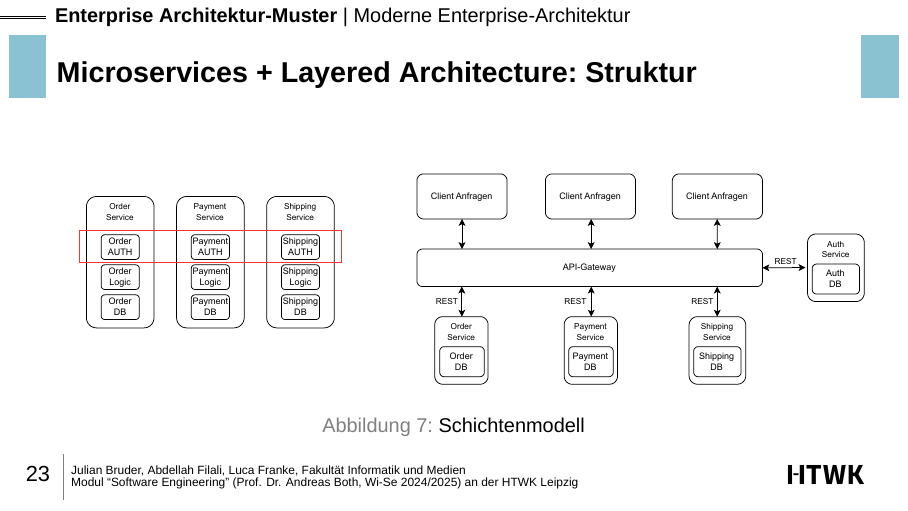
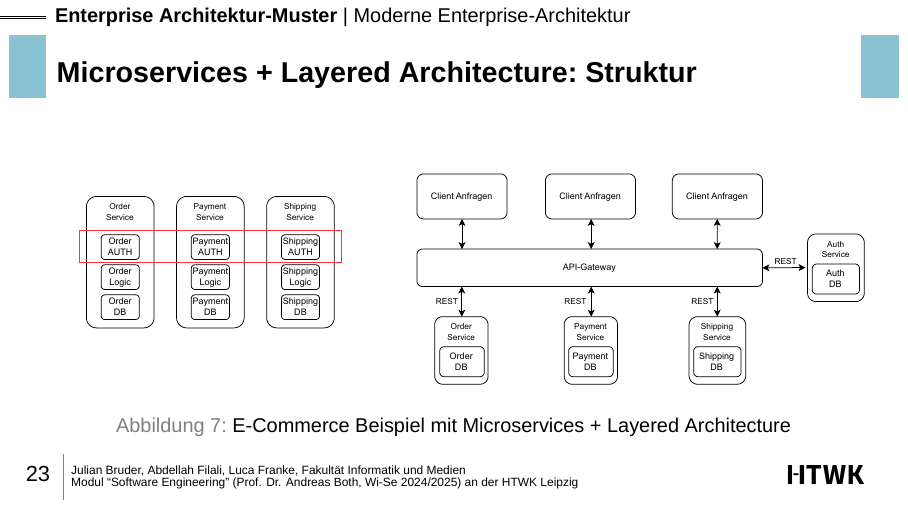
Before and after one commit to Beleg-6-EAP/Presentation, LaTeX slides (src/main.tex, which reads src/slides/Modern.tex): page 23 of 26. Compiled offline with XeLaTeX.

```diff
--- a/src/slides/Modern.tex
+++ b/src/slides/Modern.tex
@@ -194,7 +194,7 @@
     \begin{figure}[!h]
         \centering
         \includegraphics[scale=0.55]{imglib/layered/ecommerce-example}
-        \caption{Schichtenmodell}
+        \caption{E-Commerce Beispiel mit Microservices + Layered Architecture}
         \label{fig:layered}
     \end{figure}
 \end{frame}
```
Also changed, not shown: src/slides/Modern.tex (3 more changed lines). Lines whose indentation alone changed are shown as unchanged.
